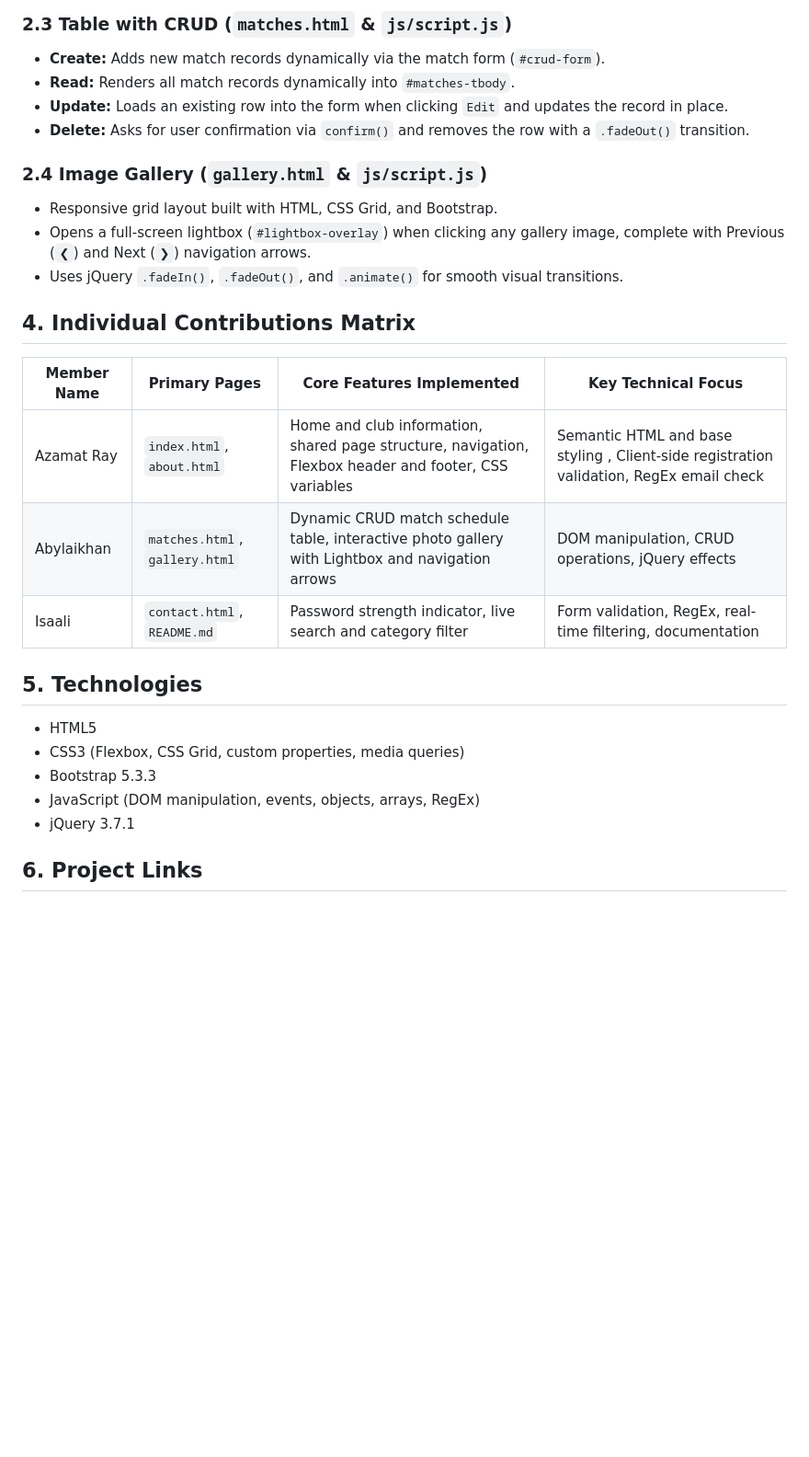
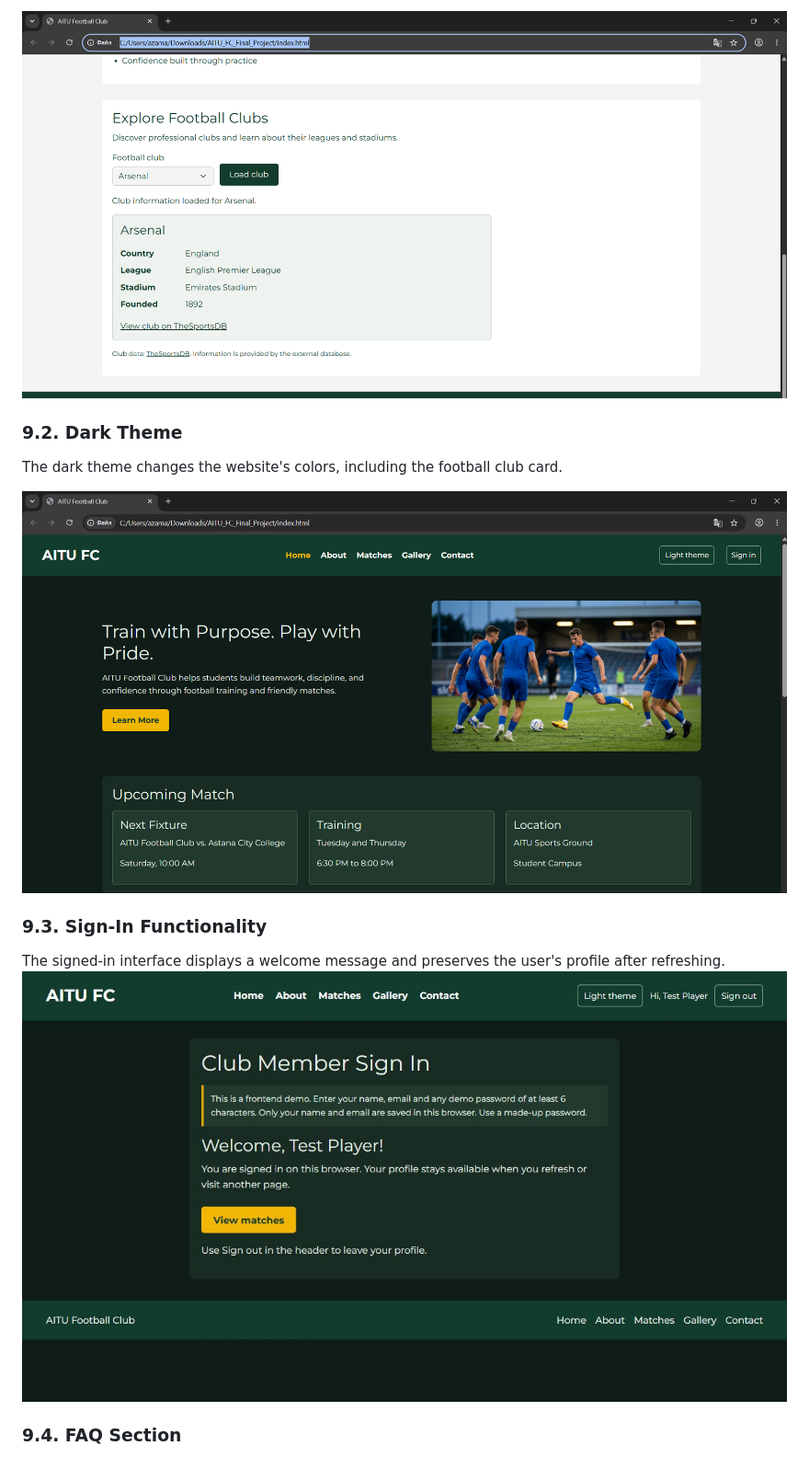
Before and after one commit to azamatrayyy/front-midterm-football, a Markdown page: README.md, the part around one of its changes. Shown at 92% size. GitHub-like rendering; pictures changed too: image-1.png (added), image.png (added), screenshots/signin.jpg (added); blank space fills up the shorter version.

```diff
--- a/README.md
+++ b/README.md
@@ -35,30 +203,16 @@ For the Endterm Project, the original Midterm website has been extended with int
 
-### 2.3 Table with CRUD (`matches.html` & `js/script.js`)
-- **Create:** Adds new match records dynamically via the match form (`#crud-form`).
-- **Read:** Renders all match records dynamically into `#matches-tbody`.
-- **Update:** Loads an existing row into the form when clicking `Edit` and updates the record in place.
-- **Delete:** Asks for user confirmation via `confirm()` and removes the row with a `.fadeOut()` transition.
+![alt text](image.png)
 
-### 2.4 Image Gallery (`gallery.html` & `js/script.js`)
-- Responsive grid layout built with HTML, CSS Grid, and Bootstrap.
-- Opens a full-screen lightbox (`#lightbox-overlay`) when clicking any gallery image, complete with Previous (`❮`) and Next (`❯`) navigation arrows.
-- Uses jQuery `.fadeIn()`, `.fadeOut()`, and `.animate()` for smooth visual transitions.
+### 9.2. Dark Theme
 
-## 4. Individual Contributions Matrix
+The dark theme changes the website's colors, including the football club card.
 
-| Member Name | Primary Pages | Core Features Implemented | Key Technical Focus |
-| --- | --- | --- | --- |
-| Azamat Ray | `index.html`, `about.html` | Home and club information, shared page structure, navigation, Flexbox header and footer, CSS variables | Semantic HTML and base styling ,  Client-side registration validation, RegEx email check |
-| Abylaikhan | `matches.html`, `gallery.html` | Dynamic CRUD match schedule table, interactive photo gallery with Lightbox and navigation arrows | DOM manipulation, CRUD operations, jQuery effects |
-| Isaali | `contact.html`, `README.md` |  Password strength indicator, live search and category filter | Form validation, RegEx, real-time filtering, documentation |
+![alt text](image-1.png)
 
-## 5. Technologies
+### 9.3. Sign-In Functionality
 
-- HTML5
-- CSS3 (Flexbox, CSS Grid, custom properties, media queries)
-- Bootstrap 5.3.3
-- JavaScript (DOM manipulation, events, objects, arrays, RegEx)
-- jQuery 3.7.1
+The signed-in interface displays a welcome message and preserves the user's profile after refreshing.
+![Signed-in interface](screenshots/signin.jpg)
 
-## 6. Project Links
+### 9.4. FAQ Section
 
```
Also changed, not shown: other parts of README.md (+222 -25 lines), image-2.png (added), image-3.png (added), screenshots/matches.jpg (added), 9 other files.
